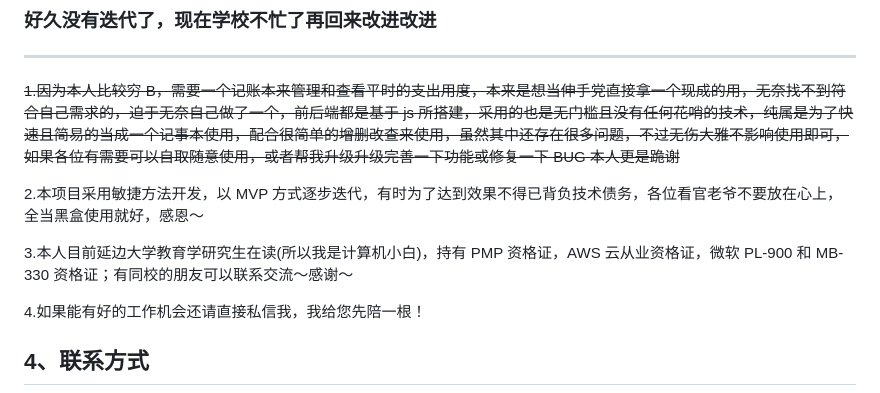
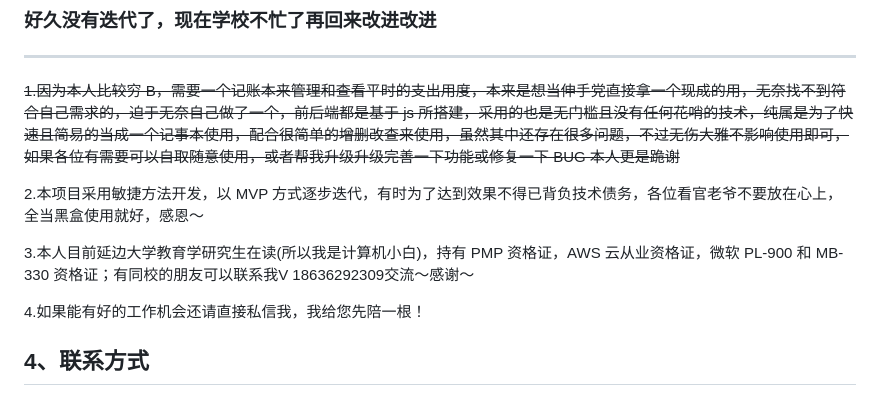
Before and after one commit to Wangxinyu3218/iCloudManager, a Markdown page: README.md, the part around the change. Drawn GitHub-style.

Commit message:
[*]更新文档
Signed-off-by: 星之卡鹿 <1037512136@qq.com>

```diff
--- a/README.md
+++ b/README.md
@@ -67,7 +67,7 @@ Enhance：代码重构或优化或格式化等
 
 2.本项目采用敏捷方法开发，以 MVP 方式逐步迭代，有时为了达到效果不得已背负技术债务，各位看官老爷不要放在心上，全当黑盒使用就好，感恩～
 
-3.本人目前延边大学教育学研究生在读(所以我是计算机小白)，持有 PMP 资格证，AWS 云从业资格证，微软 PL-900 和 MB-330 资格证；有同校的朋友可以联系交流～感谢～
+3.本人目前延边大学教育学研究生在读(所以我是计算机小白)，持有 PMP 资格证，AWS 云从业资格证，微软 PL-900 和 MB-330 资格证；有同校的朋友可以联系我V 18636292309交流～感谢～
 
 4.如果能有好的工作机会还请直接私信我，我给您先陪一根！
 
```
